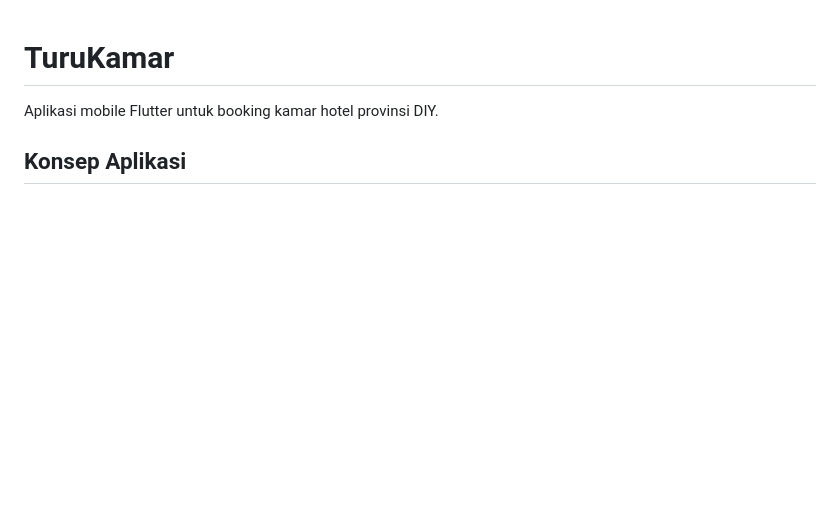
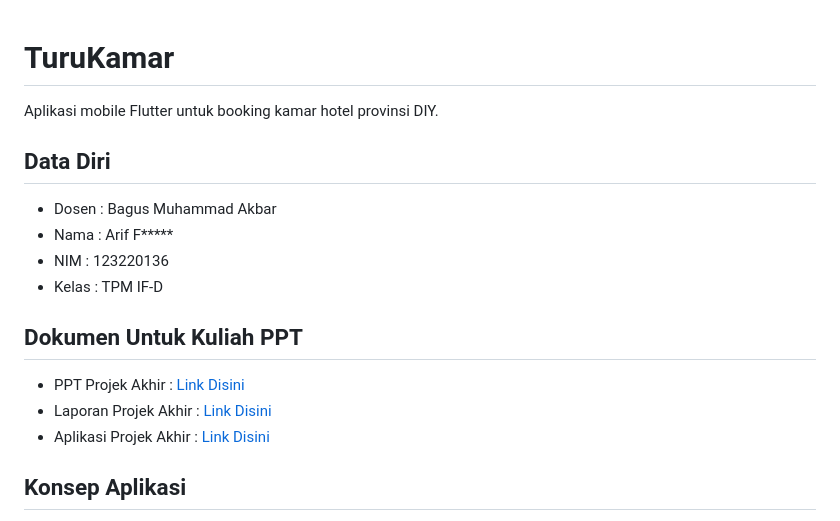
Before and after one commit to ARiP001/Hotel-Mobile, a Markdown page: README.md, the part around the change. GitHub-like rendering; blank space fills up the shorter version.

```diff
--- a/README.md
+++ b/README.md
@@ -1,6 +1,19 @@
 # TuruKamar
+Aplikasi mobile Flutter untuk booking kamar hotel provinsi DIY.
 
-Aplikasi mobile Flutter untuk booking kamar hotel provinsi DIY.
+## Data Diri
+
+- Dosen : Bagus Muhammad Akbar
+- Nama : Arif F*****
+- NIM : 123220136
+- Kelas : TPM IF-D
+
+## Dokumen Untuk Kuliah PPT
+
+- PPT Projek Akhir : [Link Disini](https://www.canva.com)
+- Laporan Projek Akhir : [Link Disini](https://docs.google.com/document/d/18eAxOyaWCwpzyZIK1w-eFOn4QVmLglc8vPEDpYtzKxs/edit?usp=sharing)
+- Aplikasi Projek Akhir : [Link Disini](apk/tpm-projek-akhir.apk)
+
 
 ## Konsep Aplikasi
 
```
